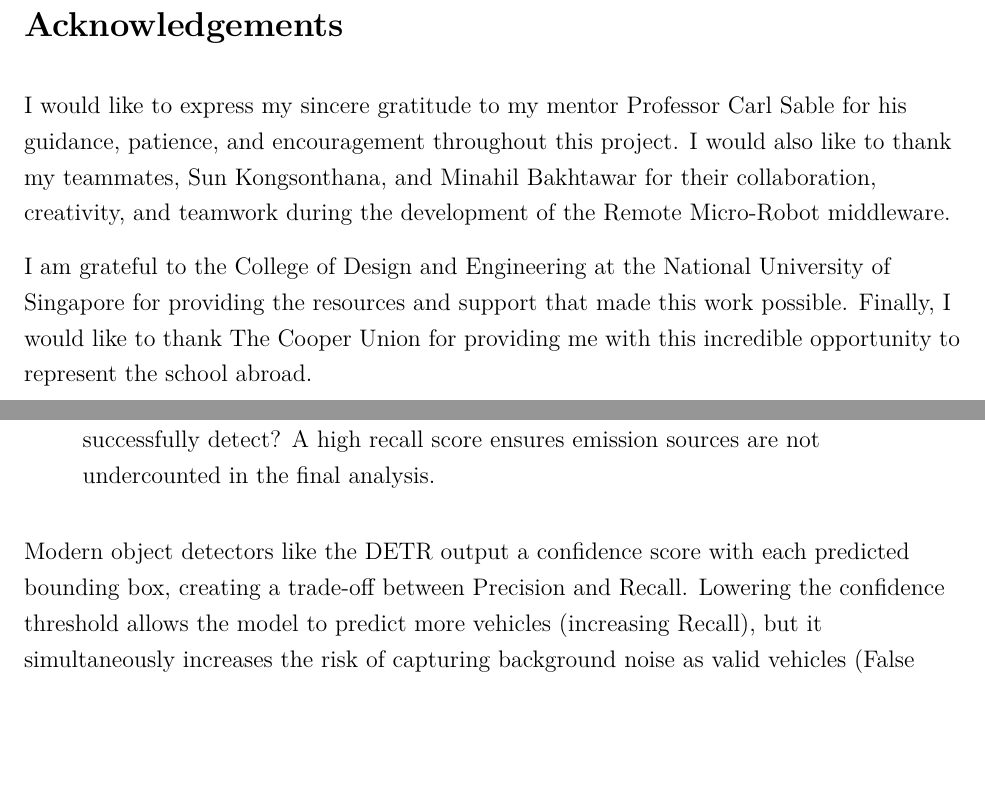
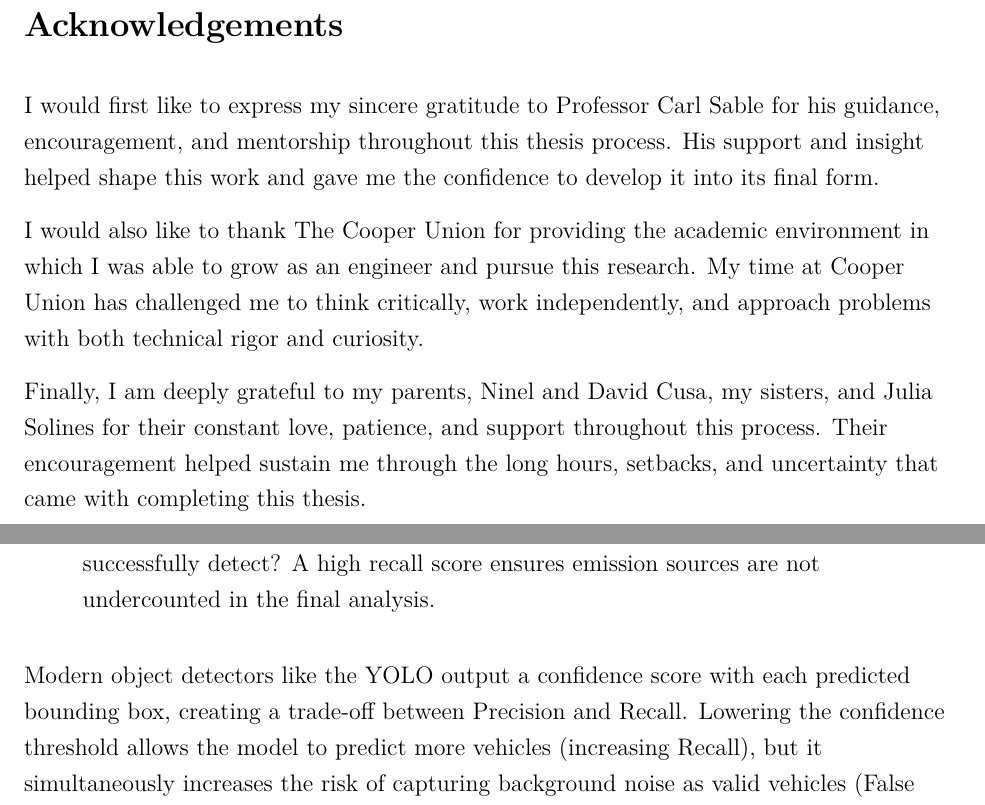
Before and after one commit to Aidan4478D/masters, a LaTeX paper (report/src/main.tex, which reads report/src/chapters/methodology.tex, report/src/frontpages/acknowledgements.tex): two parts of pages 3 and 43 of 54, joined at a grey line, cut so that both start at the same text, the shorter picture padded with empty space. Compiled offline with pdfLaTeX.

Commit message:
Re-worded acknowledgements and methodology section

```diff
--- a/report/src/chapters/methodology.tex
+++ b/report/src/chapters/methodology.tex
@@ -408,7 +408,7 @@ urban traffic.
     emission sources are not undercounted in the final analysis.
 \end{itemize}
 
-Modern object detectors like the DETR output a confidence score with each
+Modern object detectors like the YOLO output a confidence score with each
 predicted bounding box, creating a trade-off between Precision and
 Recall. Lowering the confidence threshold allows the model to predict more
 vehicles (increasing Recall), but it simultaneously increases the risk of
--- a/report/src/frontpages/acknowledgements.tex
+++ b/report/src/frontpages/acknowledgements.tex
@@ -1,12 +1,16 @@
 \section*{Acknowledgements}
 
-I would like to express my sincere gratitude to my mentor Professor Carl Sable
-for his guidance, patience, and encouragement throughout this project. I would
-also like to thank my teammates, Sun Kongsonthana, and Minahil Bakhtawar for
-their collaboration, creativity, and teamwork during the development of the
-Remote Micro-Robot middleware.
+I would first like to express my sincere gratitude to Professor Carl Sable for
+his guidance, encouragement, and mentorship throughout this thesis process. His
+support and insight helped shape this work and gave me the confidence to develop
+it into its final form.
 
-I am grateful to the College of Design and Engineering at the National University
-of Singapore for providing the resources and support that made this work possible.
-Finally, I would like to thank The Cooper Union for providing me with this
-incredible opportunity to represent the school abroad.
+I would also like to thank The Cooper Union for providing the academic environment
+in which I was able to grow as an engineer and pursue this research. My time at
+Cooper Union has challenged me to think critically, work independently, and approach
+problems with both technical rigor and curiosity.
+
+Finally, I am deeply grateful to my parents, Ninel and David Cusa, my sisters,
+and Julia Solines for their constant love, patience, and support
+throughout this process. Their encouragement helped sustain me through the long
+hours, setbacks, and uncertainty that came with completing this thesis.
```
Also changed, not shown: report/src/figures/methodology/4_1_4_class_prob.png, 2 other files.
